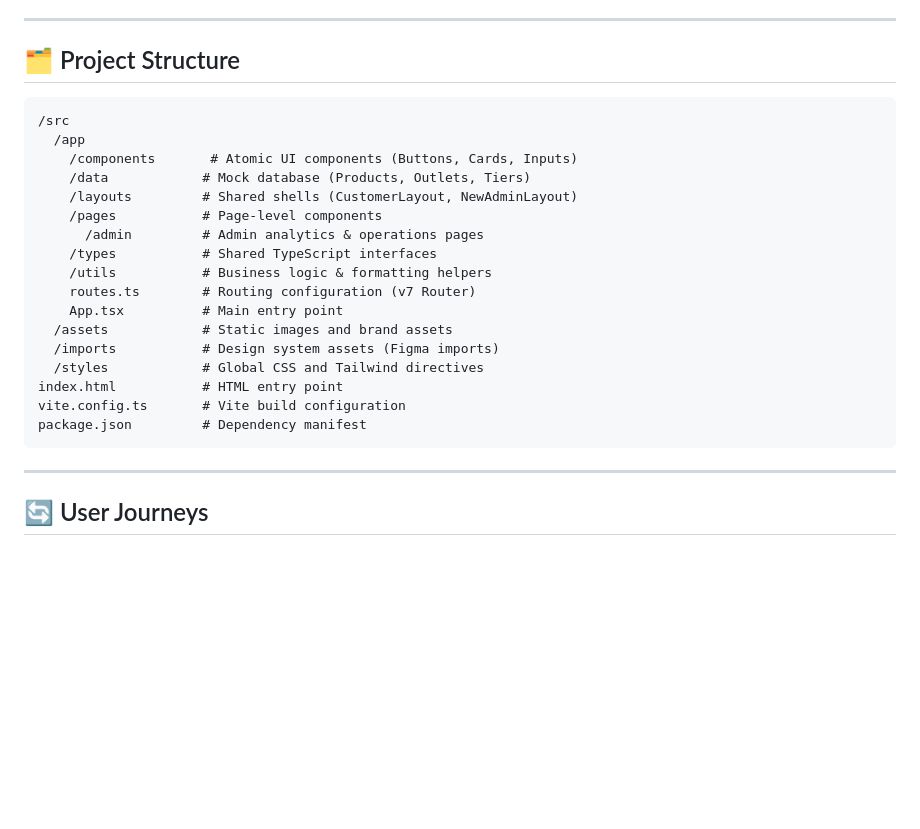
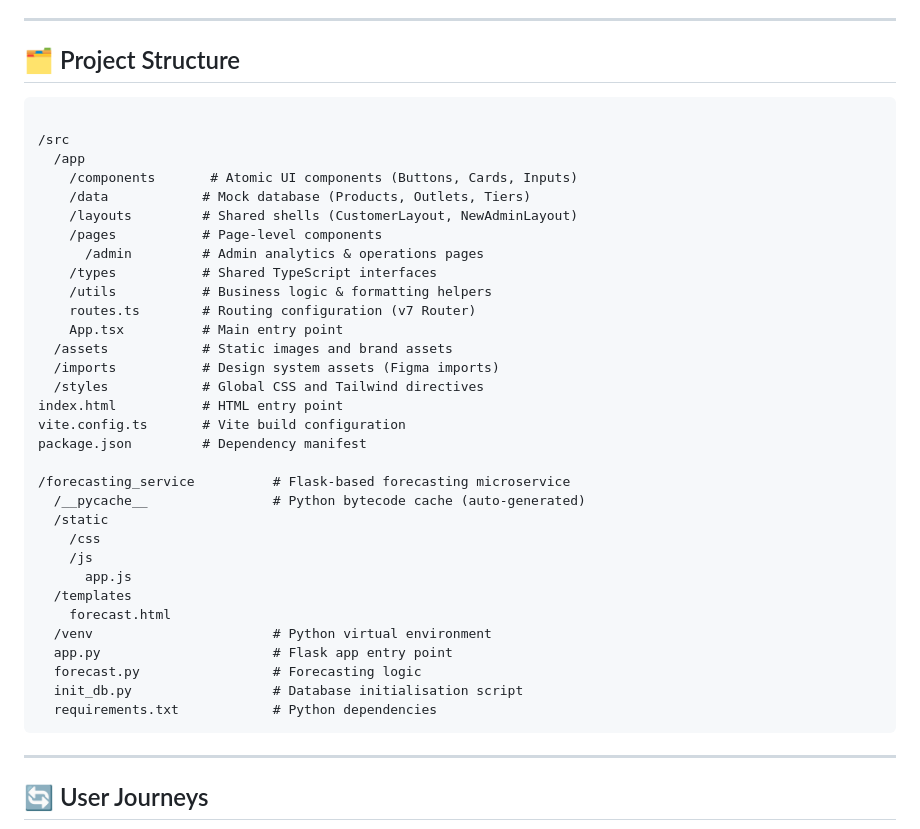
Before and after one commit to swen-teo/dbtt-value-quintillion-dollar, a Markdown page: README.md, the part around the change. GitHub-like rendering; blank space fills up the shorter version.

Commit message:
Update project structure in README.md

````diff
--- a/README.md
+++ b/README.md
@@ -141,6 +141,7 @@ instead of editing the `.py` files individually.
 ## 🗂️ Project Structure
 
 ```text
+
 /src
   /app
     /components       # Atomic UI components (Buttons, Cards, Inputs)
@@ -158,6 +159,20 @@ instead of editing the `.py` files individually.
 index.html           # HTML entry point
 vite.config.ts       # Vite build configuration
 package.json         # Dependency manifest
+
+/forecasting_service          # Flask-based forecasting microservice
+  /__pycache__                # Python bytecode cache (auto-generated)
+  /static
+    /css
+    /js
+      app.js
+  /templates
+    forecast.html
+  /venv                       # Python virtual environment
+  app.py                      # Flask app entry point
+  forecast.py                 # Forecasting logic
+  init_db.py                  # Database initialisation script
+  requirements.txt            # Python dependencies
 ```
 
 ---
````
